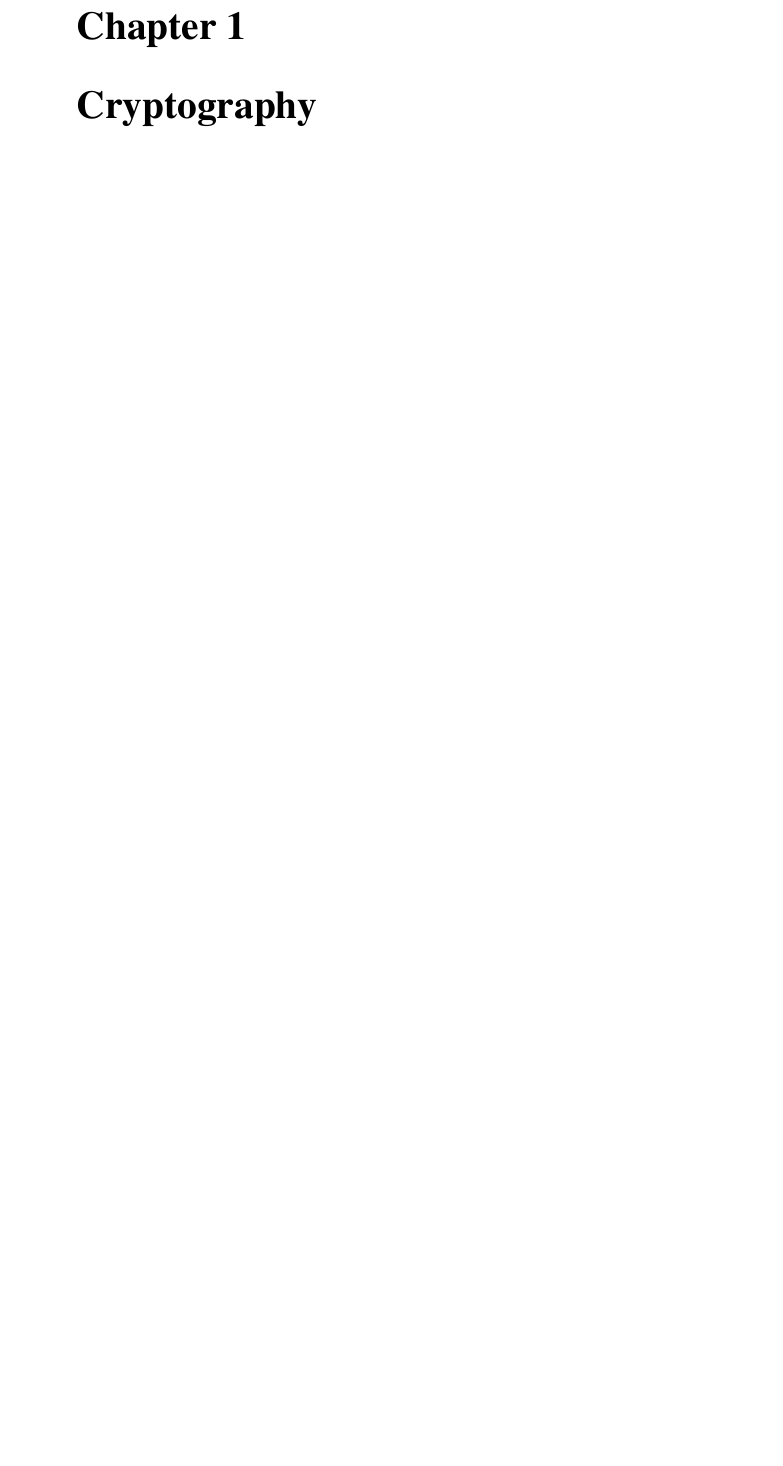
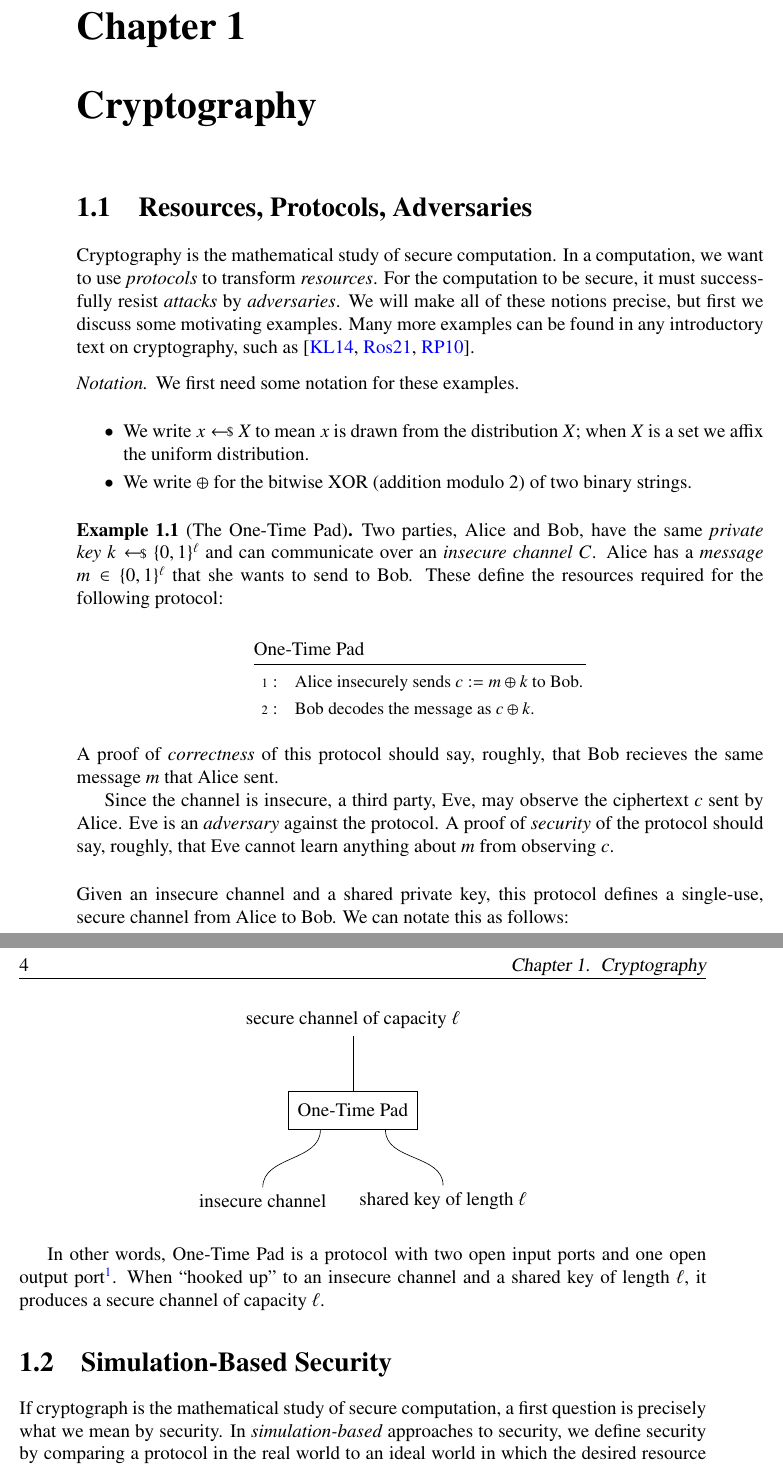
Before and after one commit to rileyshahar/reed-thesis, a LaTeX thesis (writeup/thesis.tex, which reads writeup/cryptography.tex, writeup/prelude.tex): part of page 23 of 27 before the commit and two parts of pages 23 and 24 of 27 after it, the two joined at a grey line, cut so that both start at the same text, the shorter picture padded with empty space. Compiled offline with pdfLaTeX.

Commit message:
add one-time pad

```diff
--- /dev/null
+++ b/writeup/cryptography.tex
@@ -0,0 +1,81 @@
+% vim:ft=tex
+% TODO: some kind of intro thingy idk
+
+\section{Resources, Protocols, Adversaries}
+
+Cryptography is the mathematical study of secure computation. In a computation,
+we want to use \emph{protocols} to transform \emph{resources}. For the
+computation to be secure, it must successfully resist \emph{attacks} by
+\emph{adversaries}. We will make all of these notions precise, but first we
+discuss some motivating examples. Many more examples can be found in any
+introductory text on cryptography, such as~\cite{katz-lindell-2014, rosulek-2021,
+pass-shelat-2020}.
+
+\begin{ntn}
+  We first need some notation for these examples.
+  \begin{itemize}
+    \item We write $x\sample X$ to mean $x$ is drawn from the distribution
+      $X$; when $X$ is a set we affix the uniform distribution.
+    \item We write $\oplus$ for the bitwise XOR (addition modulo $2$) of two
+      binary strings.
+  \end{itemize}
+\end{ntn}
+
+\begin{ex}[The One-Time Pad]\label{ex:one-time pad}
+  Two parties, Alice and Bob, have the same \emph{private key}
+  $k\sample\bin^\ell$ and can communicate over an \emph{insecure channel} $C$.
+  Alice has a \emph{message} $m\in\bin^\ell$ that she wants to send to Bob.
+  These define the resources required for the following protocol:
+
+  \procedureblock[linenumbering]{One-Time Pad}{
+    \text{Alice insecurely sends $c := m \oplus k$ to Bob}. \\
+    \text{Bob decodes the message as $c\oplus k$}.
+  }
+
+  \noindent
+  A proof of \emph{correctness} of this protocol should say, roughly, that Bob
+  recieves the same message $m$ that Alice sent.
+  % TODO: mention where we formalize these proofs
+
+  Since the channel is insecure, a third party, Eve, may observe the ciphertext
+  $c$ sent by Alice. Eve is an \emph{adversary} against the protocol. A proof of
+  \emph{security} of the protocol should say, roughly, that Eve cannot learn
+  anything about $m$ from observing $c$.
+\end{ex}
+
+\noindent
+Given an insecure channel and a shared private key, this protocol defines a
+single-use, secure channel from Alice to Bob. We can notate this as follows:
+\begin{figure}[H]
+  \centering
+  \begin{tikzpicture}
+    \node (C) at (-2, -2) {\text{insecure channel}};
+    \node (k) at (2, -2) {\text{shared key of length $\ell$}};
+    \node[box=1/0/2/0, minimum width=2cm] (OTP) at (0, 0) {\text{One-Time Pad}};
+    \node (Out) at (0, 2) {\text{secure channel of capacity $\ell$}};
+    \wires[looseness=1]{
+    Out = { south = OTP.north },
+    C = { north = OTP.south.1 },
+    k = { north = OTP.south.2 },
+    }{}
+  \end{tikzpicture}
+\end{figure}
+
+In other words, One-Time Pad is a protocol with two open input ports and one
+open output port\footnotemark. When ``hooked up'' to an insecure channel and a shared key of
+length $\ell$, it produces a secure channel of capacity $\ell$.
+
+\footnotetext{There are of course many details which we do not communicate in
+this diagram, for instance that the key must be uniform random.}
+
+% \begin{ex}[Pseudorandom Generators]\label{ex:pseudorandom generators}
+%   A \emph{pseudorandom generator}
+% \end{ex}
+
+
+\section{Simulation-Based Security}
+
+If cryptograph is the mathematical study of secure computation, a first question
+is precisely what we mean by security. In \emph{simulation-based} approaches to
+security, we define security by comparing a protocol in the real world to an
+ideal world in which the desired resource is produced by a trusted black-box.
--- a/writeup/prelude.tex
+++ b/writeup/prelude.tex
@@ -1,4 +1,5 @@
 %% PACKAGES %%
+\usepackage{adjustbox}
 \usepackage{amssymb}
 \usepackage{amsmath}
 \usepackage{amsthm}
@@ -12,6 +13,7 @@
 \usepackage{float}
 \usepackage{enumitem}
 \usepackage{tikz-cd}
+\usepackage{string-diagrams}
 \usepackage{multicol}
 \usepackage{csquotes}
 \usepackage{todonotes}
```
Also changed, not shown: writeup/category-theory.tex (+6 -1 lines), writeup/references.bib (+14 -0 lines), writeup/thesis.tex (+1 -0 lines), writeup/thesis.pdf (added), writeup/prelude.tex (50 more changed lines).
